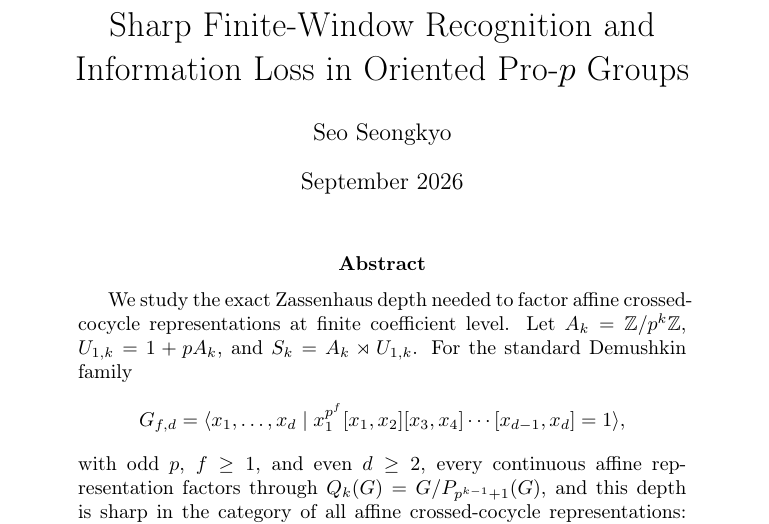
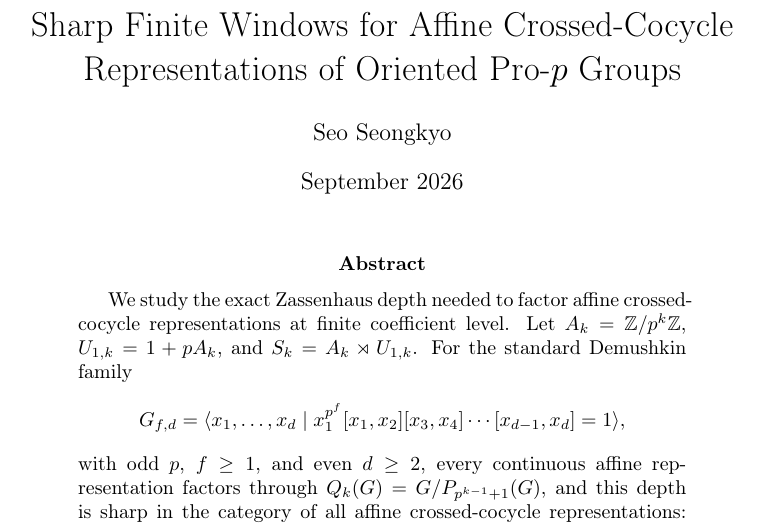
Before and after one commit to seocopy70/math_research, a LaTeX paper (paper/successor_main.tex): part of page 1 of 8, cut at the place of the change. Compiled offline with pdfLaTeX.

Commit message:
Paper 1: sharpen title to match theorem scope

```diff
--- a/paper/successor_main.tex
+++ b/paper/successor_main.tex
@@ -3,7 +3,7 @@
 \usepackage{enumitem}
 \usepackage{hyperref}
 \usepackage[T1]{fontenc}
-\title{Sharp Finite-Window Recognition and Information Loss in Oriented Pro-$p$ Groups}
+\title{Sharp Finite Windows for Affine Crossed-Cocycle Representations of Oriented Pro-$p$ Groups}
 \author{Seo Seongkyo}
 \date{September 2026}
 \newtheorem{theorem}{Theorem}[section]
```
